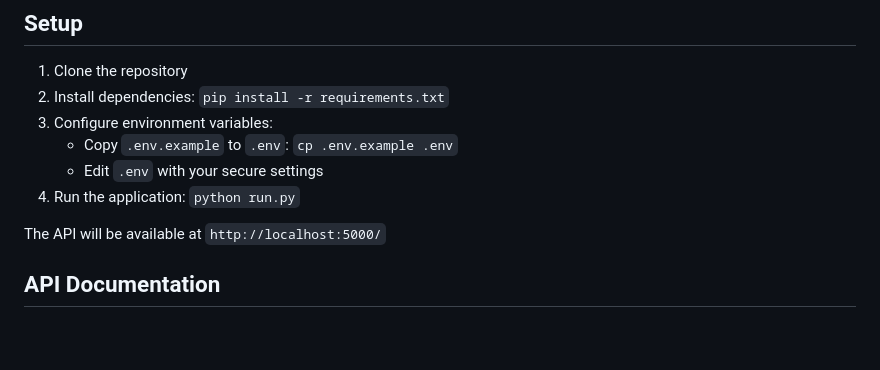
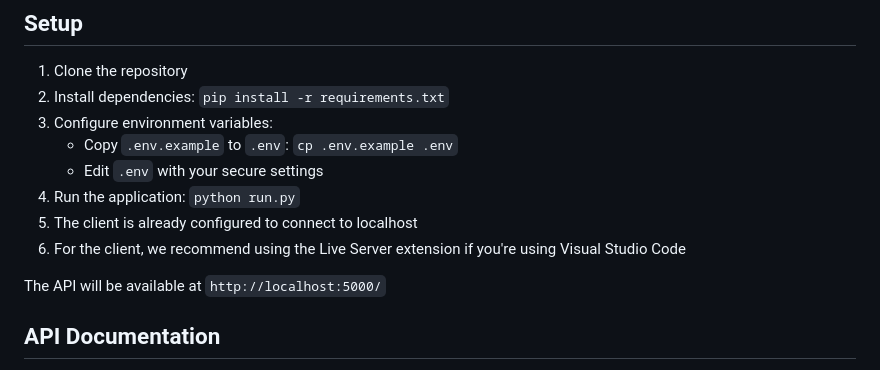
Before and after one commit to G4bar/Backend_Assignment, a Markdown page: README.md, the part around the change. Rendered like a GitHub page; blank space fills up the shorter version.

Commit message:
Update README to clarify client configuration and usage recommendations

```diff
--- a/README.md
+++ b/README.md
@@ -20,6 +20,8 @@ A RESTful API for creating and managing polls. Users can register, create polls
    - Copy `.env.example` to `.env`: `cp .env.example .env`
    - Edit `.env` with your secure settings
 4. Run the application: `python run.py`
+5. The client is already configured to connect to localhost
+6. For the client, we recommend using the Live Server extension if you're using Visual Studio Code
 
 The API will be available at `http://localhost:5000/`
 
```
